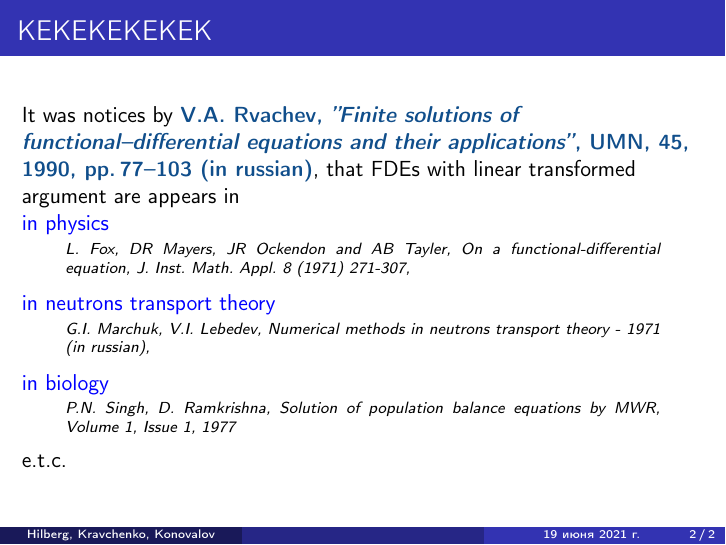
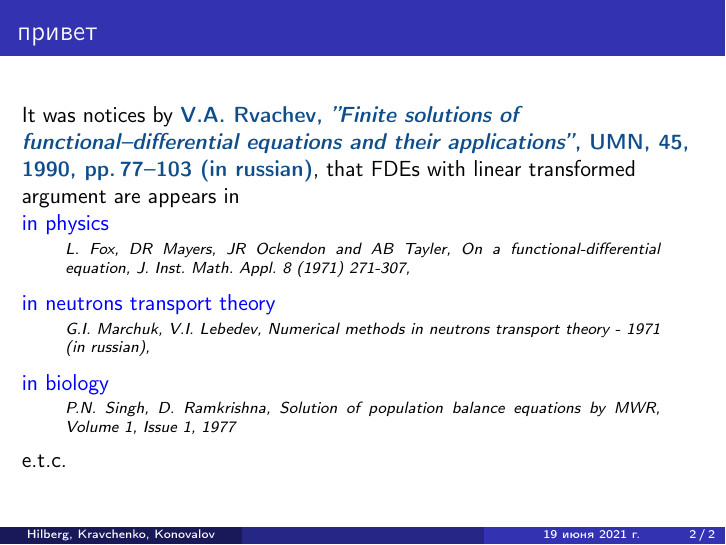
Before and after one commit to TimRazumov/master-diplom, LaTeX slides (tex/presentation/presentation.tex): page 2 of 2. Compiled offline with pdfLaTeX; the source files are stored in an older character set and shown here as Unicode.

```diff
--- a/tex/presentation/presentation.tex
+++ b/tex/presentation/presentation.tex
@@ -6,7 +6,7 @@
 % pdf is displayed in full screen mode automatically
 \hypersetup{pdfpagemode=FullScreen}
 
-\usepackage[cp1251]{inputenc}
+\usepackage[utf8]{inputenc}
 \usepackage[T2A]{fontenc}
 \usepackage[russian]{babel}
 
@@ -38,7 +38,7 @@
 \end{frame}
 
 \begin{frame}
-\frametitle{КЕКЕКЕКЕКЕК}
+\frametitle{привет}
 It was notices by \myStandartColoredItem{V.A. Rvachev,
 \emph{''Finite solutions of functional--differential equations and their applications''}, UMN, 45, 1990, pp.\,77--103 (in russian)},
 that FDEs with linear transformed argument are appears in\\
```
